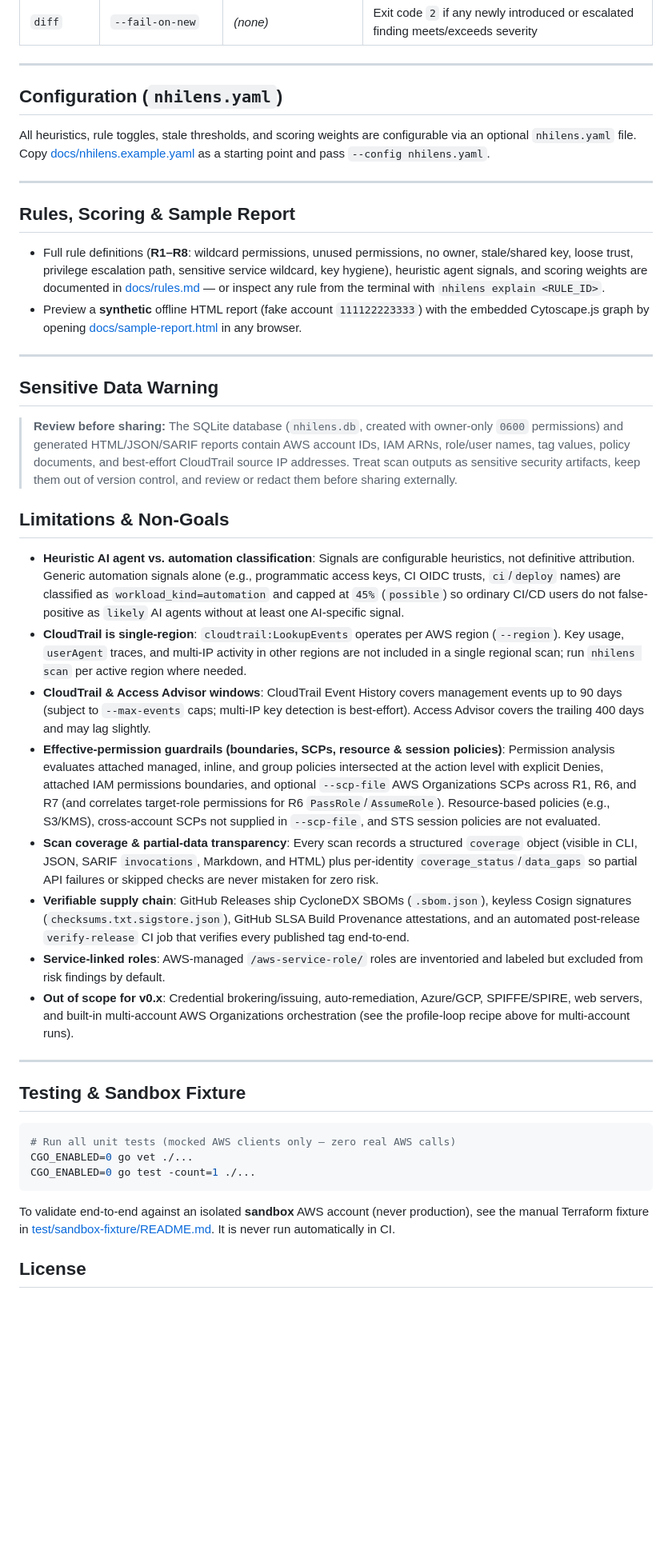
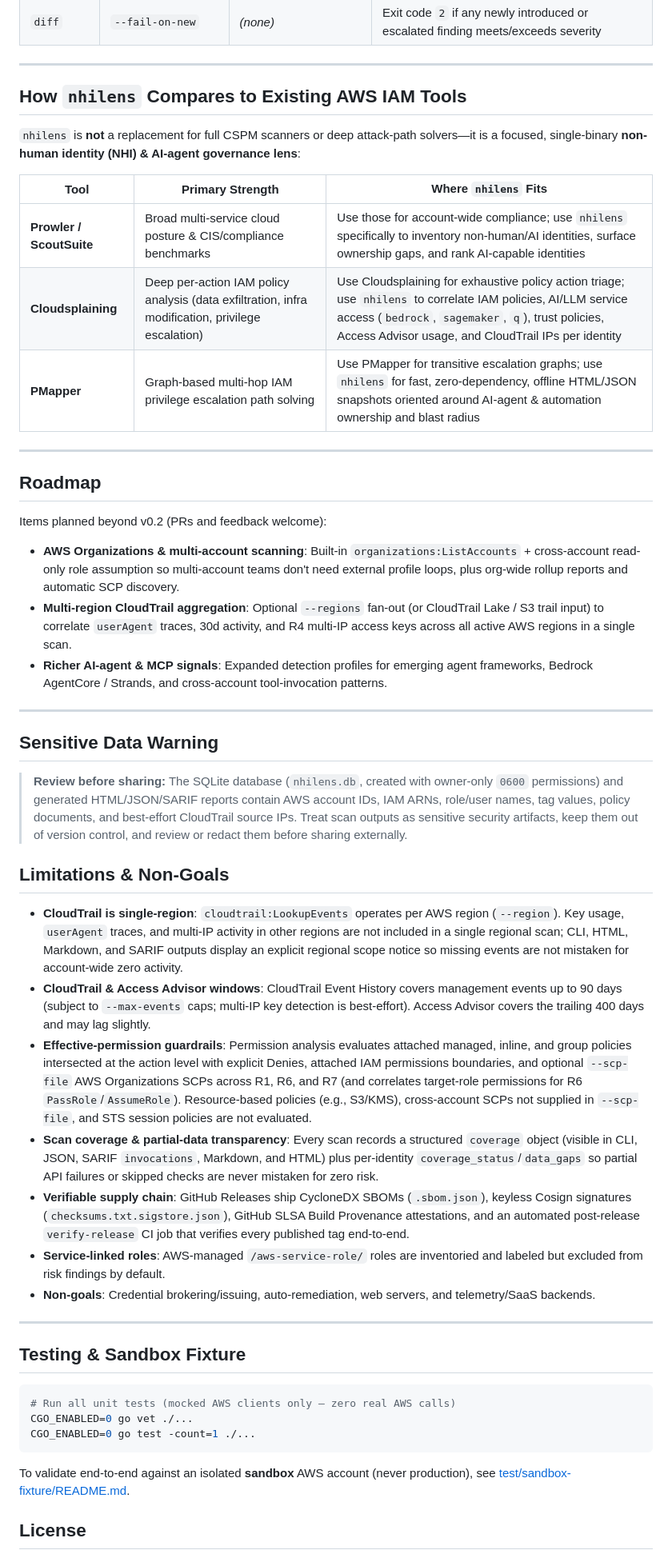
Before and after one commit to devel0mer/nhilens, a Markdown page: README.md, the part around one of its changes. Shown at 80% size. GitHub-like rendering; blank space fills up the shorter version.

````diff
--- a/README.md
+++ b/README.md
@@ -169,33 +200,41 @@ done
 
 ---
 
-## Configuration (`nhilens.yaml`)
+## How `nhilens` Compares to Existing AWS IAM Tools
 
-All heuristics, rule toggles, stale thresholds, and scoring weights are configurable via an optional `nhilens.yaml` file. Copy [docs/nhilens.example.yaml](docs/nhilens.example.yaml) as a starting point and pass `--config nhilens.yaml`.
+`nhilens` is **not** a replacement for full CSPM scanners or deep attack-path solvers—it is a focused, single-binary **non-human identity (NHI) & AI-agent governance lens**:
+
+| Tool | Primary Strength | Where `nhilens` Fits |
+|---|---|---|
+| **Prowler / ScoutSuite** | Broad multi-service cloud posture & CIS/compliance benchmarks | Use those for account-wide compliance; use `nhilens` specifically to inventory non-human/AI identities, surface ownership gaps, and rank AI-capable identities |
+| **Cloudsplaining** | Deep per-action IAM policy analysis (data exfiltration, infra modification, privilege escalation) | Use Cloudsplaining for exhaustive policy action triage; use `nhilens` to correlate IAM policies, AI/LLM service access (`bedrock`, `sagemaker`, `q`), trust policies, Access Advisor usage, and CloudTrail IPs per identity |
+| **PMapper** | Graph-based multi-hop IAM privilege escalation path solving | Use PMapper for transitive escalation graphs; use `nhilens` for fast, zero-dependency, offline HTML/JSON snapshots oriented around AI-agent & automation ownership and blast radius |
 
 ---
 
-## Rules, Scoring & Sample Report
+## Roadmap
 
-- Full rule definitions (**R1–R8**: wildcard permissions, unused permissions, no owner, stale/shared key, loose trust, privilege escalation path, sensitive service wildcard, key hygiene), heuristic agent signals, and scoring weights are documented in [docs/rules.md](docs/rules.md) — or inspect any rule from the terminal with `nhilens explain <RULE_ID>`.
-- Preview a **synthetic** offline HTML report (fake account `111122223333`) with the embedded Cytoscape.js graph by opening [docs/sample-report.html](docs/sample-report.html) in any browser.
+Items planned beyond v0.2 (PRs and feedback welcome):
+
+- **AWS Organizations & multi-account scanning**: Built-in `organizations:ListAccounts` + cross-account read-only role assumption so multi-account teams don't need external profile loops, plus org-wide rollup reports and automatic SCP discovery.
+- **Multi-region CloudTrail aggregation**: Optional `--regions` fan-out (or CloudTrail Lake / S3 trail input) to correlate `userAgent` traces, 30d activity, and R4 multi-IP access keys across all active AWS regions in a single scan.
+- **Richer AI-agent & MCP signals**: Expanded detection profiles for emerging agent frameworks, Bedrock AgentCore / Strands, and cross-account tool-invocation patterns.
 
 ---
 
 ## Sensitive Data Warning
 
-> **Review before sharing:** The SQLite database (`nhilens.db`, created with owner-only `0600` permissions) and generated HTML/JSON/SARIF reports contain AWS account IDs, IAM ARNs, role/user names, tag values, policy documents, and best-effort CloudTrail source IP addresses. Treat scan outputs as sensitive security artifacts, keep them out of version control, and review or redact them before sharing externally.
+> **Review before sharing:** The SQLite database (`nhilens.db`, created with owner-only `0600` permissions) and generated HTML/JSON/SARIF reports contain AWS account IDs, IAM ARNs, role/user names, tag values, policy documents, and best-effort CloudTrail source IPs. Treat scan outputs as sensitive security artifacts, keep them out of version control, and review or redact them before sharing externally.
 
 ## Limitations & Non-Goals
 
-- **Heuristic AI agent vs. automation classification**: Signals are configurable heuristics, not definitive attribution. Generic automation signals alone (e.g., programmatic access keys, CI OIDC trusts, `ci`/`deploy` names) are classified as `workload_kind=automation` and capped at `45%` (`possible`) so ordinary CI/CD users do not false-positive as `likely` AI agents without at least one AI-specific signal.
-- **CloudTrail is single-region**: `cloudtrail:LookupEvents` operates per AWS region (`--region`). Key usage, `userAgent` traces, and multi-IP activity in other regions are not included in a single regional scan; run `nhilens scan` per active region where needed.
+- **CloudTrail is single-region**: `cloudtrail:LookupEvents` operates per AWS region (`--region`). Key usage, `userAgent` traces, and multi-IP activity in other regions are not included in a single regional scan; CLI, HTML, Markdown, and SARIF outputs display an explicit regional scope notice so missing events are not mistaken for account-wide zero activity.
 - **CloudTrail & Access Advisor windows**: CloudTrail Event History covers management events up to 90 days (subject to `--max-events` caps; multi-IP key detection is best-effort). Access Advisor covers the trailing 400 days and may lag slightly.
-- **Effective-permission guardrails (boundaries, SCPs, resource & session policies)**: Permission analysis evaluates attached managed, inline, and group policies intersected at the action level with explicit Denies, attached IAM permissions boundaries, and optional `--scp-file` AWS Organizations SCPs across R1, R6, and R7 (and correlates target-role permissions for R6 `PassRole`/`AssumeRole`). Resource-based policies (e.g., S3/KMS), cross-account SCPs not supplied in `--scp-file`, and STS session policies are not evaluated.
+- **Effective-permission guardrails**: Permission analysis evaluates attached managed, inline, and group policies intersected at the action level with explicit Denies, attached IAM permissions boundaries, and optional `--scp-file` AWS Organizations SCPs across R1, R6, and R7 (and correlates target-role permissions for R6 `PassRole`/`AssumeRole`). Resource-based policies (e.g., S3/KMS), cross-account SCPs not supplied in `--scp-file`, and STS session policies are not evaluated.
 - **Scan coverage & partial-data transparency**: Every scan records a structured `coverage` object (visible in CLI, JSON, SARIF `invocations`, Markdown, and HTML) plus per-identity `coverage_status`/`data_gaps` so partial API failures or skipped checks are never mistaken for zero risk.
 - **Verifiable supply chain**: GitHub Releases ship CycloneDX SBOMs (`.sbom.json`), keyless Cosign signatures (`checksums.txt.sigstore.json`), GitHub SLSA Build Provenance attestations, and an automated post-release `verify-release` CI job that verifies every published tag end-to-end.
 - **Service-linked roles**: AWS-managed `/aws-service-role/` roles are inventoried and labeled but excluded from risk findings by default.
-- **Out of scope for v0.x**: Credential brokering/issuing, auto-remediation, Azure/GCP, SPIFFE/SPIRE, web servers, and built-in multi-account AWS Organizations orchestration (see the profile-loop recipe above for multi-account runs).
+- **Non-goals**: Credential brokering/issuing, auto-remediation, web servers, and telemetry/SaaS backends.
 
 ---
 
@@ -207,7 +246,7 @@ CGO_ENABLED=0 go vet ./...
 CGO_ENABLED=0 go test -count=1 ./...
 ```
 
-To validate end-to-end against an isolated **sandbox** AWS account (never production), see the manual Terraform fixture in [test/sandbox-fixture/README.md](test/sandbox-fixture/README.md). It is never run automatically in CI.
+To validate end-to-end against an isolated **sandbox** AWS account (never production), see [test/sandbox-fixture/README.md](test/sandbox-fixture/README.md).
 
 ## License
 
````
Also changed, not shown: other parts of README.md (+63 -32 lines), docs/assets/finding-example.png (added), 12 other files.
